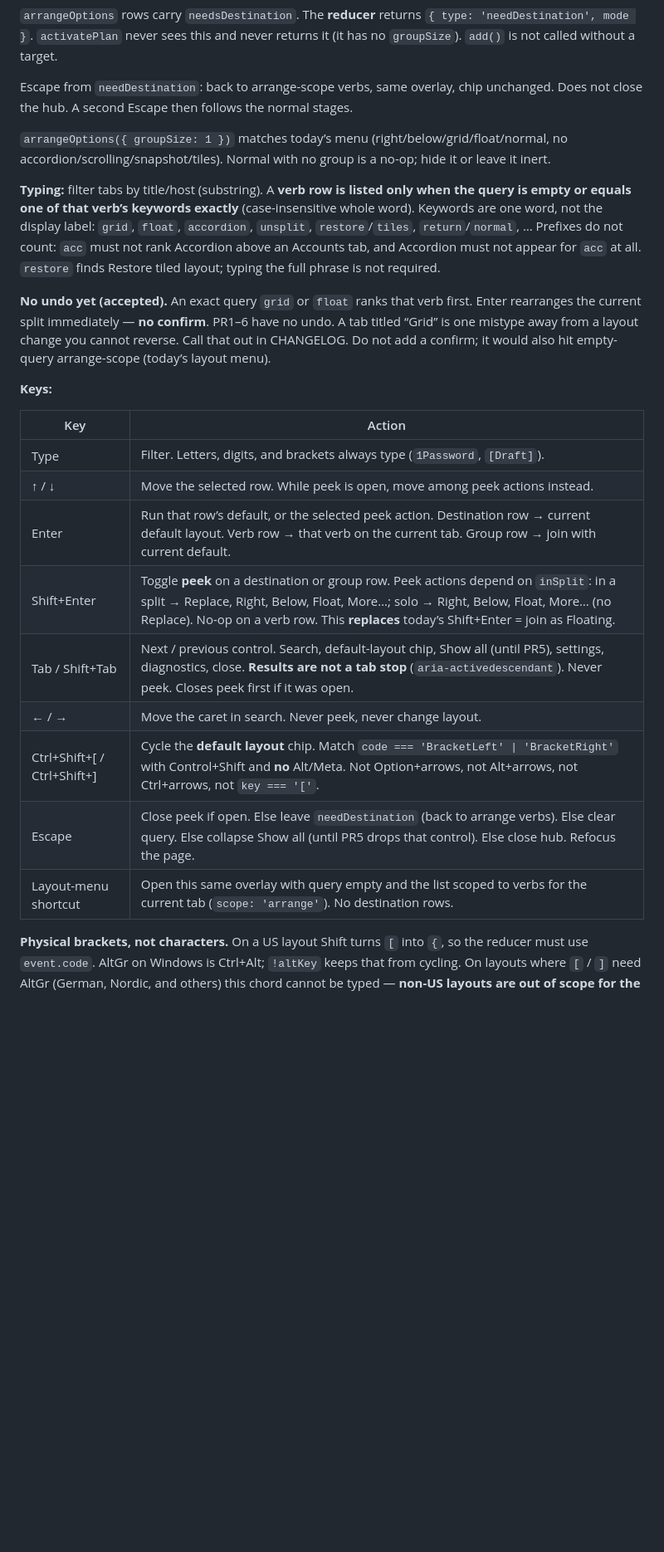
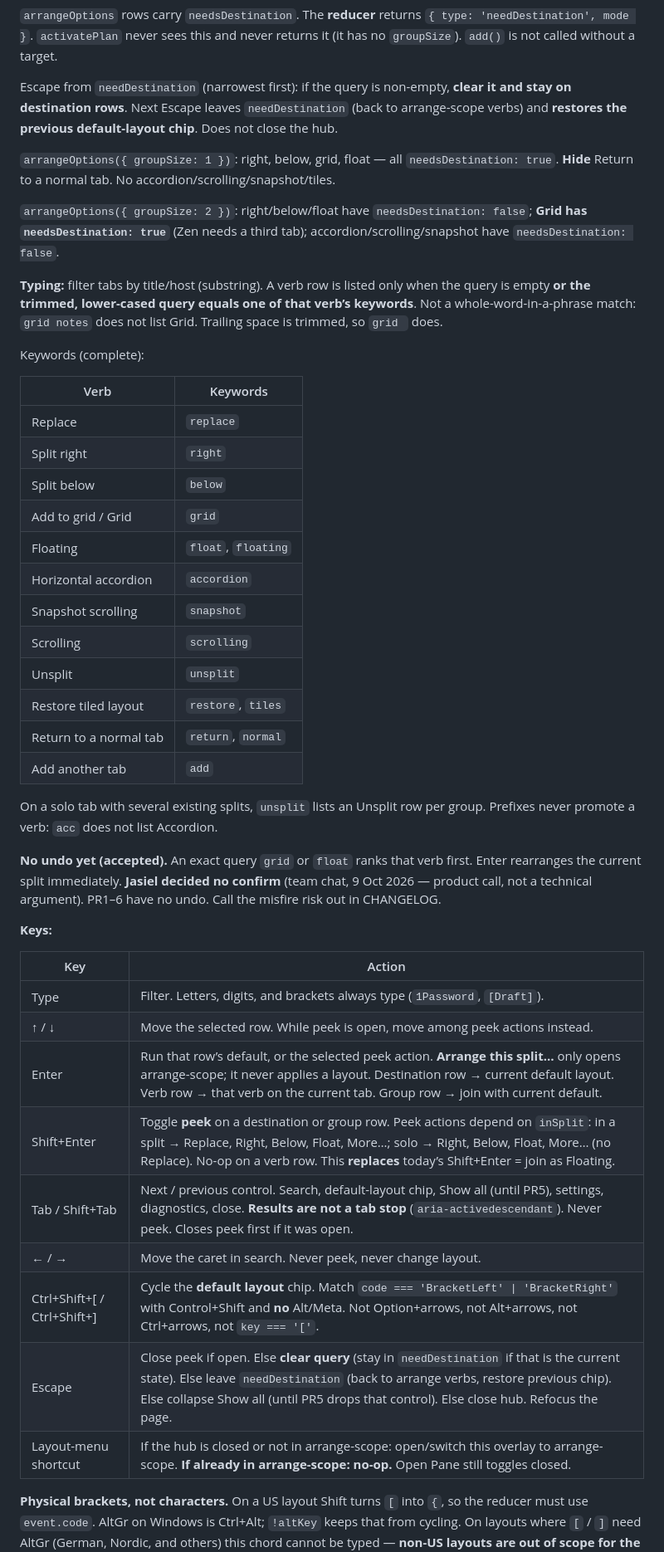
Before and after one commit to 001vamp/zen-pane-manager, a Markdown page: docs/picker-redesign.md, the part around one of its changes. Shown at 83% size. GitHub-like rendering; blank space fills up the shorter version.

```diff
--- a/docs/picker-redesign.md
+++ b/docs/picker-redesign.md
@@ -219,13 +218,34 @@ On Enter (or click) of a two-tab verb while `groupSize < 2` (and Grid while `gro
 
 `arrangeOptions` rows carry `needsDestination`. The **reducer** returns `{ type: 'needDestination', mode }`. `activatePlan` never sees this and never returns it (it has no `groupSize`). `add()` is not called without a target.
 
-Escape from `needDestination`: back to arrange-scope verbs, same overlay, chip unchanged. Does not close the hub. A second Escape then follows the normal stages.
+Escape from `needDestination` (narrowest first): if the query is non-empty, **clear it and stay on destination rows**. Next Escape leaves `needDestination` (back to arrange-scope verbs) and **restores the previous default-layout chip**. Does not close the hub.
 
-`arrangeOptions({ groupSize: 1 })` matches today’s menu (right/below/grid/float/normal, no accordion/scrolling/snapshot/tiles). Normal with no group is a no-op; hide it or leave it inert.
+`arrangeOptions({ groupSize: 1 })`: right, below, grid, float — all `needsDestination: true`. **Hide** Return to a normal tab. No accordion/scrolling/snapshot/tiles.
 
-**Typing:** filter tabs by title/host (substring). A **verb row is listed only when the query is empty or equals one of that verb’s keywords exactly** (case-insensitive whole word). Keywords are one word, not the display label: `grid`, `float`, `accordion`, `unsplit`, `restore`/`tiles`, `return`/`normal`, … Prefixes do not count: `acc` must not rank Accordion above an Accounts tab, and Accordion must not appear for `acc` at all. `restore` finds Restore tiled layout; typing the full phrase is not required.
+`arrangeOptions({ groupSize: 2 })`: right/below/float have `needsDestination: false`; **Grid has `needsDestination: true`** (Zen needs a third tab); accordion/scrolling/snapshot have `needsDestination: false`.
 
-**No undo yet (accepted).** An exact query `grid` or `float` ranks that verb first. Enter rearranges the current split immediately — **no confirm**. PR1–6 have no undo. A tab titled “Grid” is one mistype away from a layout change you cannot reverse. Call that out in CHANGELOG. Do not add a confirm; it would also hit empty-query arrange-scope (today’s layout menu).
+**Typing:** filter tabs by title/host (substring). A verb row is listed only when the query is empty **or the trimmed, lower-cased query equals one of that verb’s keywords**. Not a whole-word-in-a-phrase match: `grid notes` does not list Grid. Trailing space is trimmed, so `grid ` does.
+
+Keywords (complete):
+
+| Verb | Keywords |
+| --- | --- |
+| Replace | `replace` |
+| Split right | `right` |
+| Split below | `below` |
+| Add to grid / Grid | `grid` |
+| Floating | `float`, `floating` |
+| Horizontal accordion | `accordion` |
+| Snapshot scrolling | `snapshot` |
+| Scrolling | `scrolling` |
+| Unsplit | `unsplit` |
+| Restore tiled layout | `restore`, `tiles` |
+| Return to a normal tab | `return`, `normal` |
+| Add another tab | `add` |
+
+On a solo tab with several existing splits, `unsplit` lists an Unsplit row per group. Prefixes never promote a verb: `acc` does not list Accordion.
+
+**No undo yet (accepted).** An exact query `grid` or `float` ranks that verb first. Enter rearranges the current split immediately. **Jasiel decided no confirm** (team chat, 9 Oct 2026 — product call, not a technical argument). PR1–6 have no undo. Call the misfire risk out in CHANGELOG.
 
 **Keys:**
 
@@ -233,13 +253,13 @@ Escape from `needDestination`: back to arrange-scope verbs, same overlay, chip u
 | --- | --- |
 | Type | Filter. Letters, digits, and brackets always type (`1Password`, `[Draft]`). |
 | ↑ / ↓ | Move the selected row. While peek is open, move among peek actions instead. |
-| Enter | Run that row’s default, or the selected peek action. Destination row → current default layout. Verb row → that verb on the current tab. Group row → join with current default. |
+| Enter | Run that row’s default, or the selected peek action. **Arrange this split…** only opens arrange-scope; it never applies a layout. Destination row → current default layout. Verb row → that verb on the current tab. Group row → join with current default. |
 | Shift+Enter | Toggle **peek** on a destination or group row. Peek actions depend on `inSplit`: in a split → Replace, Right, Below, Float, More…; solo → Right, Below, Float, More… (no Replace). No-op on a verb row. This **replaces** today’s Shift+Enter = join as Floating. |
 | Tab / Shift+Tab | Next / previous control. Search, default-layout chip, Show all (until PR5), settings, diagnostics, close. **Results are not a tab stop** (`aria-activedescendant`). Never peek. Closes peek first if it was open. |
 | ← / → | Move the caret in search. Never peek, never change layout. |
 | Ctrl+Shift+[ / Ctrl+Shift+] | Cycle the **default layout** chip. Match `code === 'BracketLeft' \| 'BracketRight'` with Control+Shift and **no** Alt/Meta. Not Option+arrows, not Alt+arrows, not Ctrl+arrows, not `key === '['`. |
-| Escape | Close peek if open. Else leave `needDestination` (back to arrange verbs). Else clear query. Else collapse Show all (until PR5 drops that control). Else close hub. Refocus the page. |
-| Layout-menu shortcut | Open this same overlay with query empty and the list scoped to verbs for the current tab (`scope: 'arrange'`). No destination rows. |
+| Escape | Close peek if open. Else **clear query** (stay in `needDestination` if that is the current state). Else leave `needDestination` (back to arrange verbs, restore previous chip). Else collapse Show all (until PR5 drops that control). Else close hub. Refocus the page. |
+| Layout-menu shortcut | If the hub is closed or not in arrange-scope: open/switch this overlay to arrange-scope. **If already in arrange-scope: no-op.** Open Pane still toggles closed. |
 
 **Physical brackets, not characters.** On a US layout Shift turns `[` into `{`, so the reducer must use `event.code`. AltGr on Windows is Ctrl+Alt; `!altKey` keeps that from cycling. On layouts where `[` / `]` need AltGr (German, Nordic, and others) this chord cannot be typed — **non-US layouts are out of scope for the native gate**; the chip click and chevron menu are the fallback.
 
```
Also changed, not shown: other parts of docs/picker-redesign.md (+38 -22 lines).
